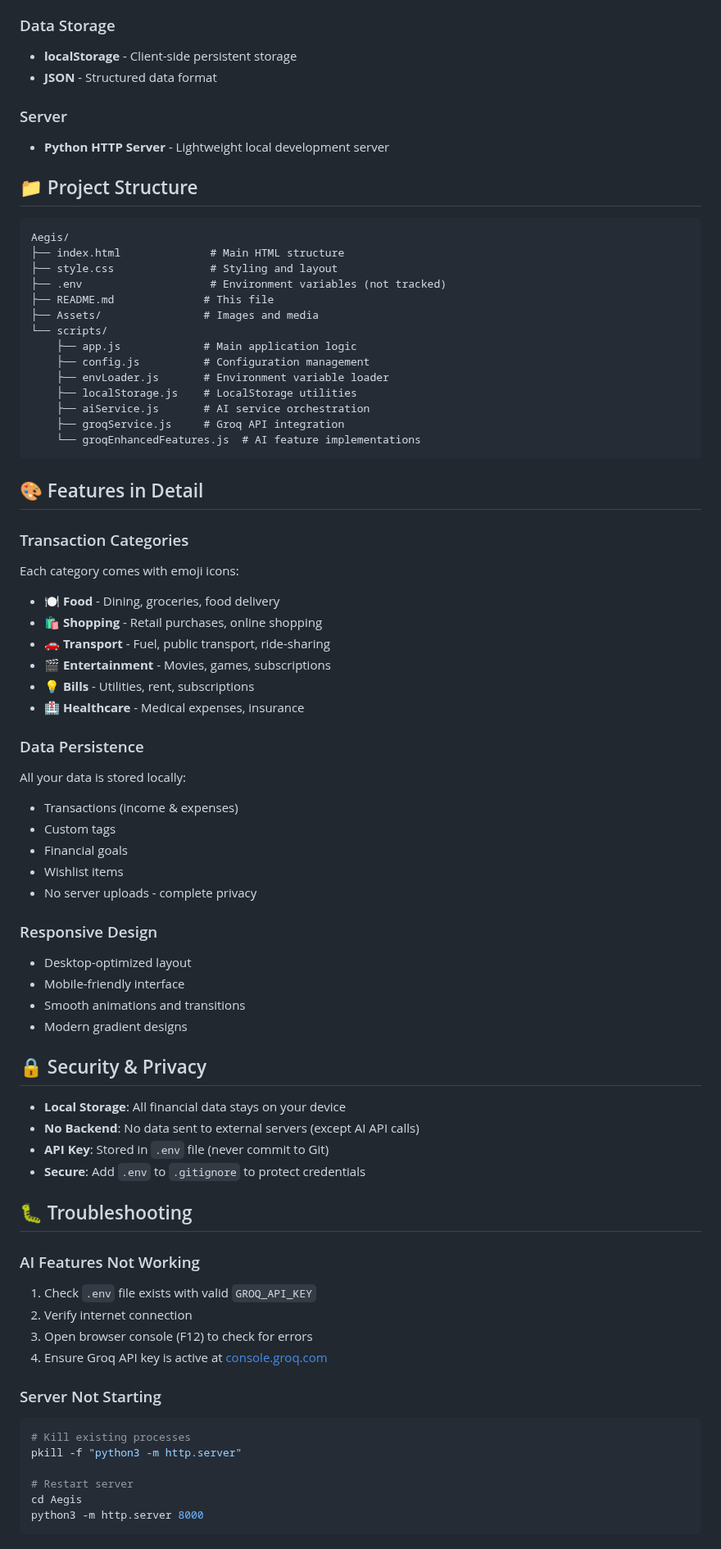
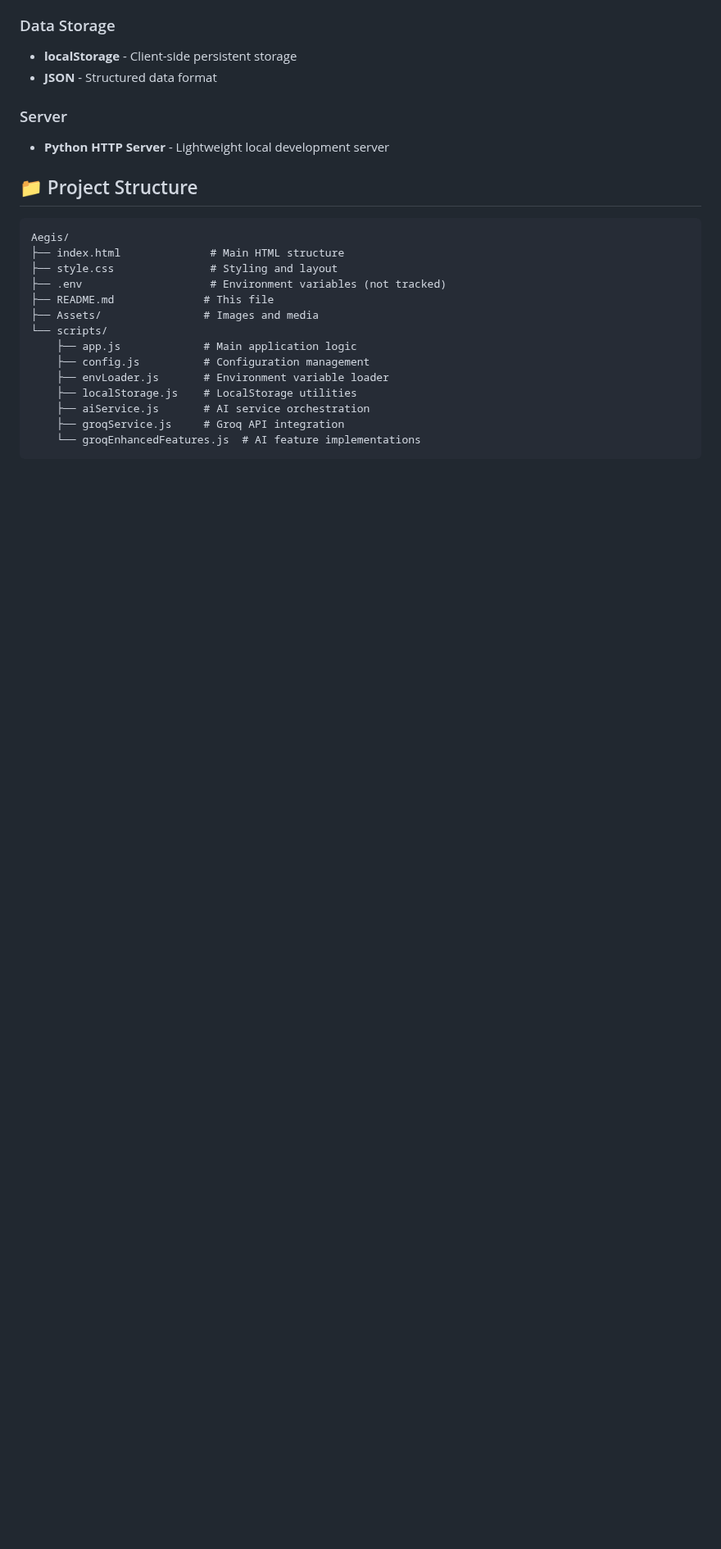
Before and after one commit to rithunkp/Aegis, a Markdown page: README.md, the part around one of its changes. Shown at 82% size. Drawn GitHub-style; blank space fills up the shorter version.

````diff
--- a/README.md
+++ b/README.md
@@ -194,53 +194,3 @@ Aegis/
     └── groqEnhancedFeatures.js  # AI feature implementations
 ```
 
-## 🎨 Features in Detail
-
-### Transaction Categories
-Each category comes with emoji icons:
-- 🍽️ **Food** - Dining, groceries, food delivery
-- 🛍️ **Shopping** - Retail purchases, online shopping
-- 🚗 **Transport** - Fuel, public transport, ride-sharing
-- 🎬 **Entertainment** - Movies, games, subscriptions
-- 💡 **Bills** - Utilities, rent, subscriptions
-- 🏥 **Healthcare** - Medical expenses, insurance
-
-### Data Persistence
-All your data is stored locally:
-- Transactions (income & expenses)
-- Custom tags
-- Financial goals
-- Wishlist items
-- No server uploads - complete privacy
-
-### Responsive Design
-- Desktop-optimized layout
-- Mobile-friendly interface
-- Smooth animations and transitions
-- Modern gradient designs
-
-## 🔒 Security & Privacy
-
-- **Local Storage**: All financial data stays on your device
-- **No Backend**: No data sent to external servers (except AI API calls)
-- **API Key**: Stored in `.env` file (never commit to Git)
-- **Secure**: Add `.env` to `.gitignore` to protect credentials
-
-## 🐛 Troubleshooting
-
-### AI Features Not Working
-1. Check `.env` file exists with valid `GROQ_API_KEY`
-2. Verify internet connection
-3. Open browser console (F12) to check for errors
-4. Ensure Groq API key is active at [console.groq.com](https://console.groq.com)
-
-### Server Not Starting
-```bash
-# Kill existing processes
-pkill -f "python3 -m http.server"
-
-# Restart server
-cd Aegis
-python3 -m http.server 8000
-```
-
````
Also changed, not shown: other parts of README.md (+1 -72 lines).
